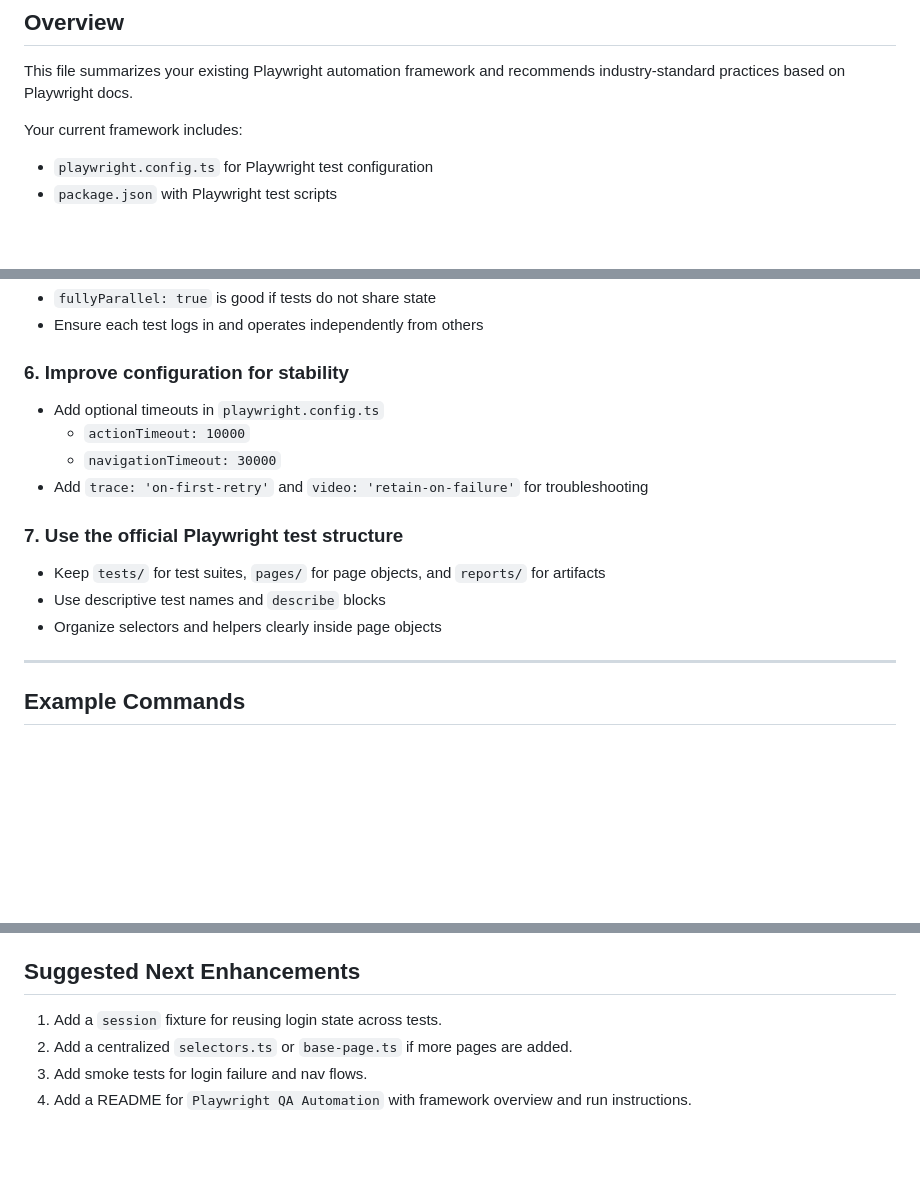
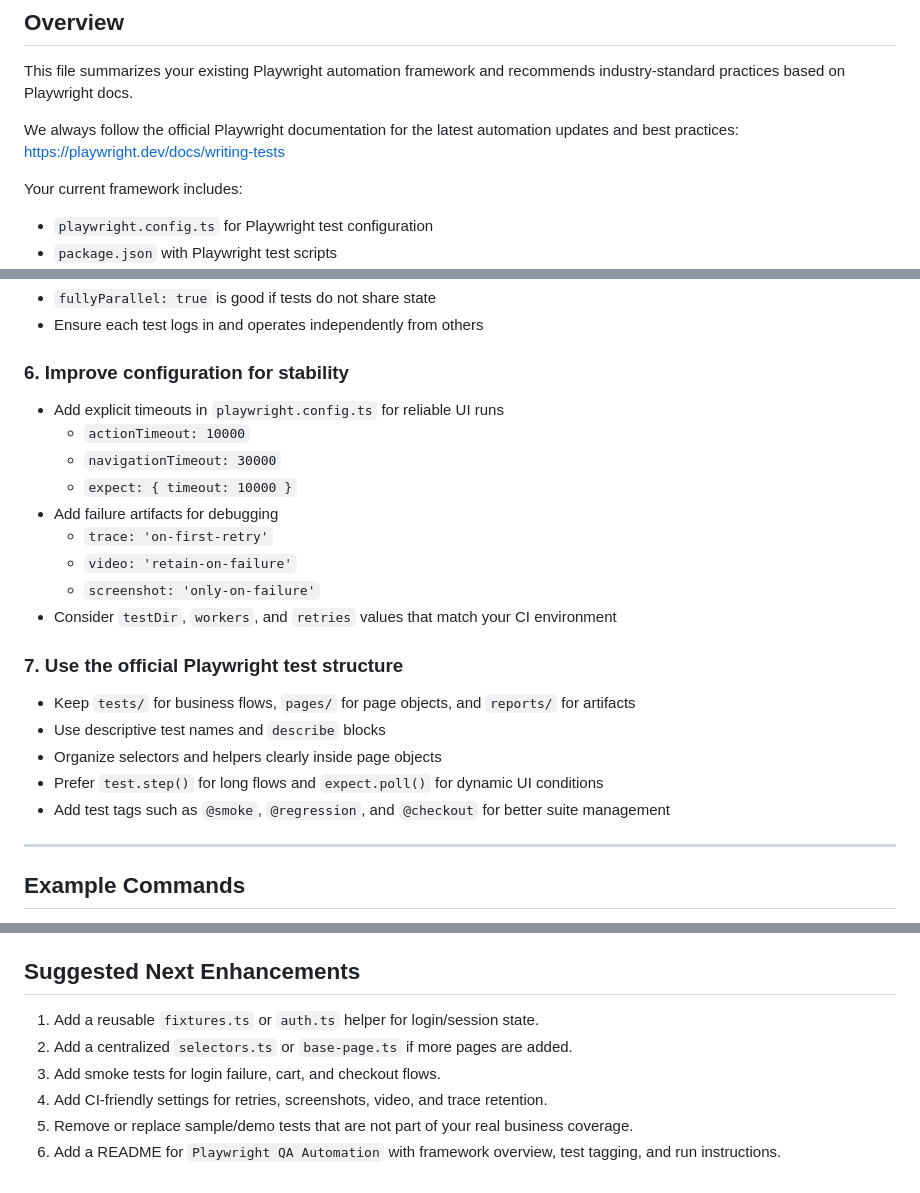
Before and after one commit to consultingtestcraft-bit/QA-Training, a Markdown page: Playwright QA Automation/Copilot playwright.md, 3 parts joined by grey strips. Rendered like a GitHub page; blank space fills up the shorter version.

Commit message:
Enhance Playwright framework documentation and configuration for improved stability and test management

```diff
--- a/Playwright QA Automation/Copilot playwright.md
+++ b/Playwright QA Automation/Copilot playwright.md
@@ -2,6 +2,9 @@
 
 ## Overview
 This file summarizes your existing Playwright automation framework and recommends industry-standard practices based on Playwright docs.
+
+We always follow the official Playwright documentation for the latest automation updates and best practices:
+https://playwright.dev/docs/writing-tests
 
 Your current framework includes:
 - `playwright.config.ts` for Playwright test configuration
@@ -82,15 +85,22 @@ Your current framework includes:
 - Ensure each test logs in and operates independently from others
 
 ### 6. Improve configuration for stability
-- Add optional timeouts in `playwright.config.ts`
+- Add explicit timeouts in `playwright.config.ts` for reliable UI runs
   - `actionTimeout: 10000`
   - `navigationTimeout: 30000`
-- Add `trace: 'on-first-retry'` and `video: 'retain-on-failure'` for troubleshooting
+  - `expect: { timeout: 10000 }`
+- Add failure artifacts for debugging
+  - `trace: 'on-first-retry'`
+  - `video: 'retain-on-failure'`
+  - `screenshot: 'only-on-failure'`
+- Consider `testDir`, `workers`, and `retries` values that match your CI environment
 
 ### 7. Use the official Playwright test structure
-- Keep `tests/` for test suites, `pages/` for page objects, and `reports/` for artifacts
+- Keep `tests/` for business flows, `pages/` for page objects, and `reports/` for artifacts
 - Use descriptive test names and `describe` blocks
 - Organize selectors and helpers clearly inside page objects
+- Prefer `test.step()` for long flows and `expect.poll()` for dynamic UI conditions
+- Add test tags such as `@smoke`, `@regression`, and `@checkout` for better suite management
 
 ---
 
@@ -123,7 +133,9 @@ Your current framework includes:
 
 ## Suggested Next Enhancements
 
-1. Add a `session` fixture for reusing login state across tests.
+1. Add a reusable `fixtures.ts` or `auth.ts` helper for login/session state.
 2. Add a centralized `selectors.ts` or `base-page.ts` if more pages are added.
-3. Add smoke tests for login failure and nav flows.
-4. Add a README for `Playwright QA Automation` with framework overview and run instructions.
+3. Add smoke tests for login failure, cart, and checkout flows.
+4. Add CI-friendly settings for retries, screenshots, video, and trace retention.
+5. Remove or replace sample/demo tests that are not part of your real business coverage.
+6. Add a README for `Playwright QA Automation` with framework overview, test tagging, and run instructions.
```
